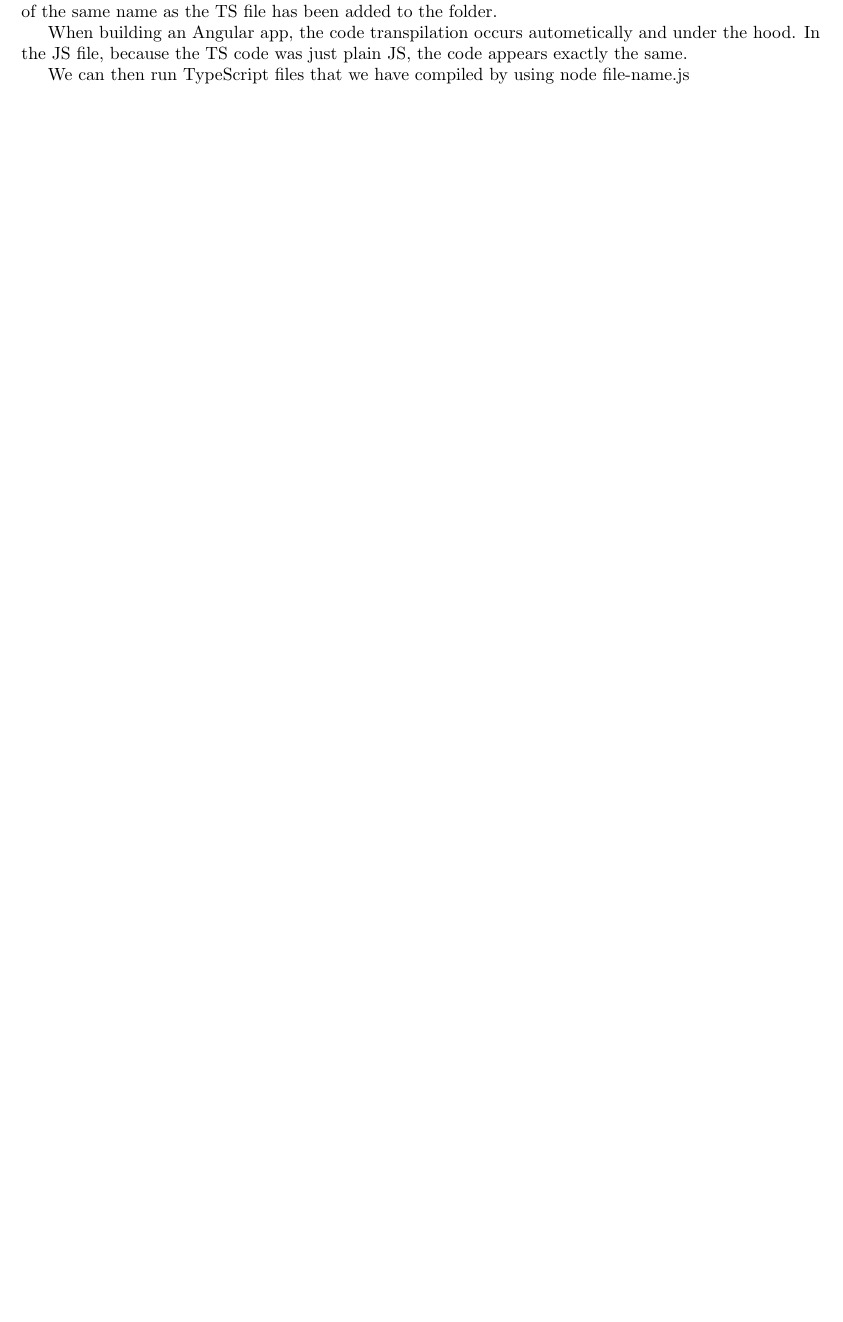
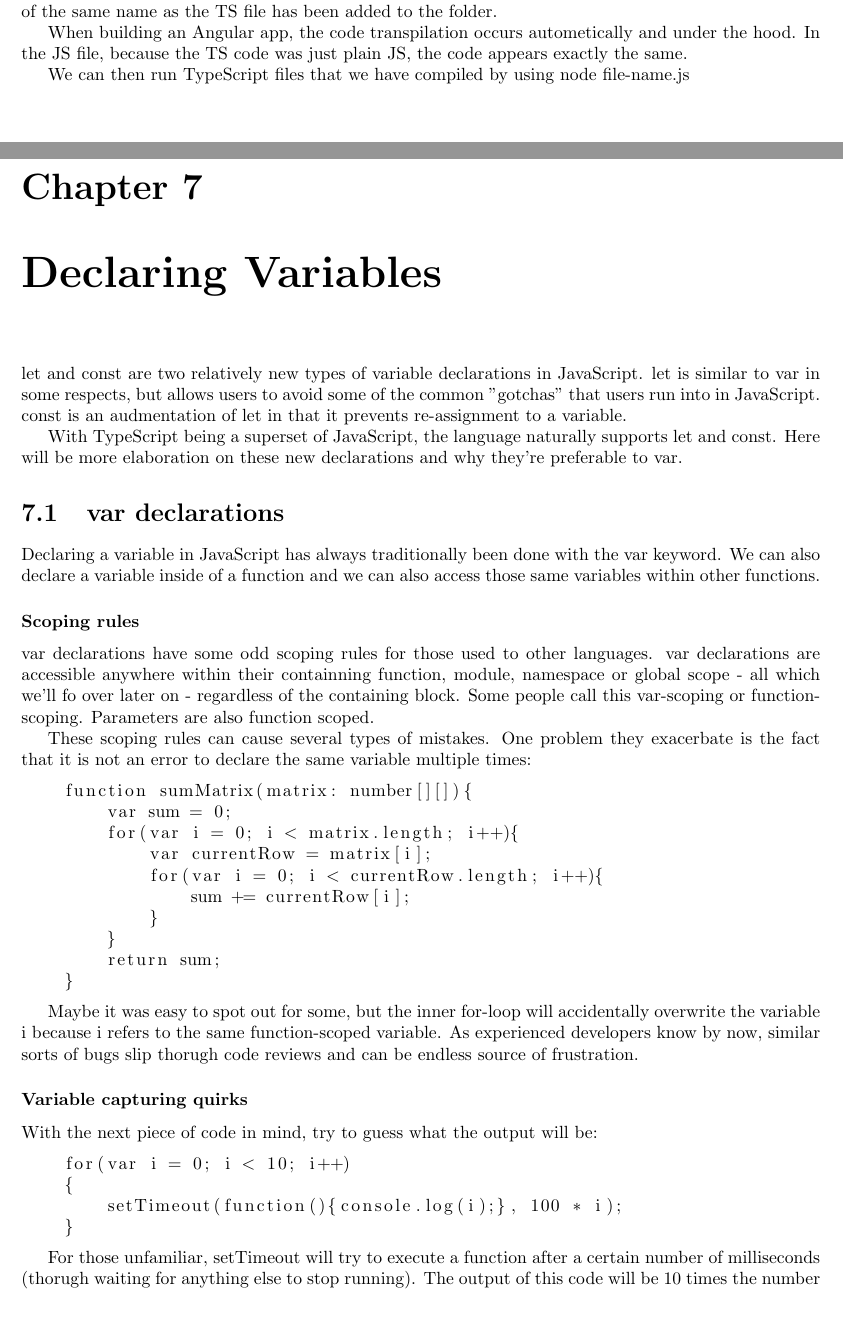
Before and after one commit to alexcosta97/e-learning, a LaTeX document (AngularCourse/docs/main.tex, which reads AngularCourse/docs/Section2/declaringVariables.tex): part of page 9 of 9 before the commit and two parts of pages 9 and 10 of 11 after it, the two joined at a grey line, cut so that both start at the same text, the shorter picture padded with empty space. Compiled offline with pdfLaTeX.

Commit message:
feat: start TS variable declarations

```diff
--- a/AngularCourse/docs/Section2/declaringVariables.tex
+++ b/AngularCourse/docs/Section2/declaringVariables.tex
@@ -1,10 +1,37 @@
 \chapter{Declaring Variables}
-\section{How to declare variables}
-In TS, there are two ways to declare a variable. Either by using the var or the let keyword.
+let and const are two relatively new types of variable declarations in JavaScript. let is similar to var in some respects, but allows users to avoid some of the common "gotchas" that users run into in JavaScript. const is an audmentation of let in that it prevents re-assignment to a variable.
 
-\subsection{How the let keyword works}
-When declaring variables with var, the variable is still accepted outside of the block in which it was built, which can cause major problems with different variables. With languages such as C# or Java, the variable is scoped to the nearest block.
+With TypeScript being a superset of JavaScript, the language naturally supports let and const. Here will be more elaboration on these new declarations and why they're preferable to var.
 
-When declaring a variable with let, the same won't happen since it declares that the variable should only be visible within its scope.
+\section{var declarations}
+Declaring a variable in JavaScript has always traditionally been done with the var keyword. We can also declare a variable inside of a function and we can also access those same variables within other functions.
 
-This also allows us to explore the fact that the editor, after declaring the variable with let, does underline the i in the last console.log in red, meaning that that might cause a compile-time error. When hovering the mouse above the error, it allows the user to know what caused the error, which would be great for debugging. In some cases, TSC will show compile errors, such as the one that would happen when trying to compile the code above with the let declaration, but will still render valid JS code, since the let keyword doesn't exist in the currently supported by all browsers JavaScript version, so it will be replaced by var.
+\subsubsection{Scoping rules}
+var declarations have some odd scoping rules for those used to other languages. var declarations are accessible anywhere within their containning function, module, namespace or global scope - all which we'll fo over later on - regardless of the containing block. Some people call this var-scoping or function-scoping. Parameters are also function scoped.
+
+These scoping rules can cause several types of mistakes. One problem they exacerbate is the fact that it is not an error to declare the same variable multiple times:
+\begin{lstlisting}
+    function sumMatrix(matrix: number[][]){
+        var sum = 0;
+        for(var i = 0; i < matrix.length; i++){
+            var currentRow = matrix[i];
+            for(var i = 0; i < currentRow.length; i++){
+                sum += currentRow[i];
+            }
+        }
+        return sum;
+    }
+\end{lstlisting}
+
+Maybe it was easy to spot out for some, but the inner for-loop will accidentally overwrite the variable i because i refers to the same function-scoped variable. As experienced developers know by now, similar sorts of bugs slip thorugh code reviews and can be endless source of frustration.
+
+\subsubsection{Variable capturing quirks}
+With the next piece of code in mind, try to guess what the output will be:
+\begin{lstlisting}
+    for(var i = 0; i < 10; i++)
+    {
+        setTimeout(function(){console.log(i);}, 100 * i);
+    }
+\end{lstlisting}
+
+For those unfamiliar, setTimeout will try to execute a function after a certain number of milliseconds (thorugh waiting for anything else to stop running). The output of this code will be 10 times the number 10 being displayed rather then the list of numbers between 0 and 9. This is because every function expression we pass to setTimeout actually refers to the same i from the same scope. setTimeout will run a function after some number of milliseconds, but only after the for loop has stopped executing: By the time the for loop has stopped executing, the value of i is 10. So each time the given function gets called, it will print out 10.
--- a/AngularCourse/docs/main.tex
+++ b/AngularCourse/docs/main.tex
@@ -1,6 +1,7 @@
 \documentclass{report}
     \usepackage{enumitem}
     \usepackage{subfiles}
+    \usepackage{listings}
     \usepackage[a4paper, portrait, margin=1in]{geometry}
 
 \begin{document}
```
Also changed, not shown: AngularCourse/docs/TourOfHeroes/.pdf/main.pdf, AngularCourse/docs/Section2/declaringVariables.tex (15 more changed lines), AngularCourse/docs/main.tex (1 more changed lines), 6 other files.
